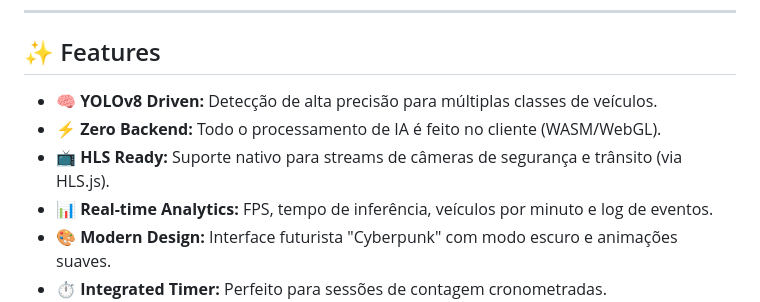
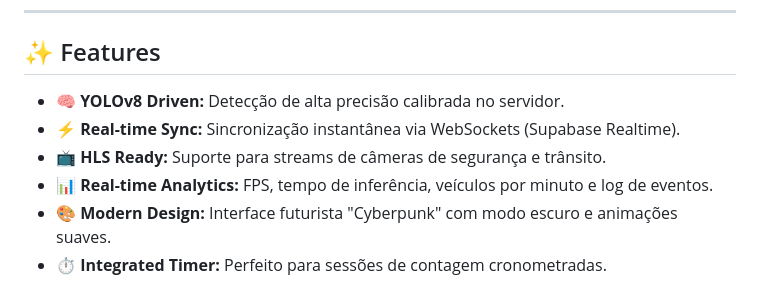
Before and after one commit to kaueramone/contador-de-veiculos, a Markdown page: README.md, the part around the change. Drawn GitHub-style.

Commit message:
docs: Update README to emphasize server-side consistency and remove zero-backend mentions

```diff
--- a/README.md
+++ b/README.md
@@ -19,9 +19,9 @@ O projeto agora suporta um modo **Servidor + Banco de Dados**, ideal para jogos
 
 ## ✨ Features
 
-- 🧠 **YOLOv8 Driven:** Detecção de alta precisão para múltiplas classes de veículos.
-- ⚡ **Zero Backend:** Todo o processamento de IA é feito no cliente (WASM/WebGL).
-- 📺 **HLS Ready:** Suporte nativo para streams de câmeras de segurança e trânsito (via HLS.js).
+- 🧠 **YOLOv8 Driven:** Detecção de alta precisão calibrada no servidor.
+- ⚡ **Real-time Sync:** Sincronização instantânea via WebSockets (Supabase Realtime).
+- 📺 **HLS Ready:** Suporte para streams de câmeras de segurança e trânsito.
 - 📊 **Real-time Analytics:** FPS, tempo de inferência, veículos por minuto e log de eventos.
 - 🎨 **Modern Design:** Interface futurista "Cyberpunk" com modo escuro e animações suaves.
 - ⏱️ **Integrated Timer:** Perfeito para sessões de contagem cronometradas.
```
